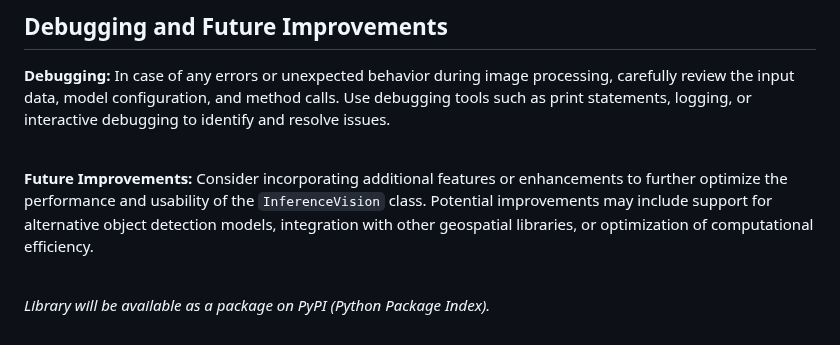
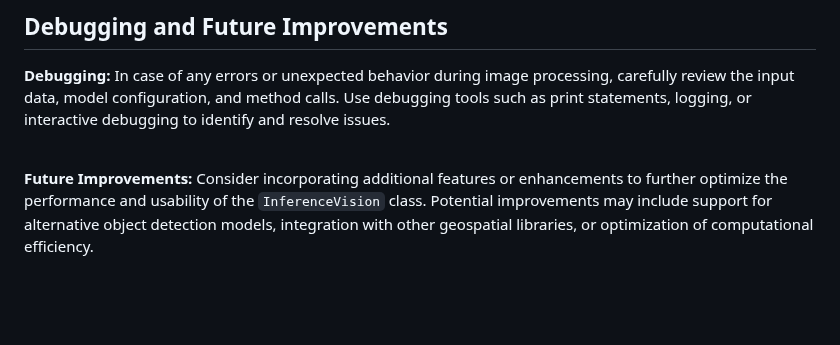
Before and after one commit to doguilmak/InferenceVision, a Markdown page: README.md, the part around the change. Drawn GitHub-style; blank space fills up the shorter version.

```diff
--- a/README.md
+++ b/README.md
@@ -116,7 +116,3 @@ This calculation elucidates the process of deriving geographic coordinates from
 <br>
 
 **Future Improvements:** Consider incorporating additional features or enhancements to further optimize the performance and usability of the `InferenceVision` class. Potential improvements may include support for alternative object detection models, integration with other geospatial libraries, or optimization of computational efficiency.
-
-<br>
-
-*Library will be available as a package on PyPI (Python Package Index).*
```
